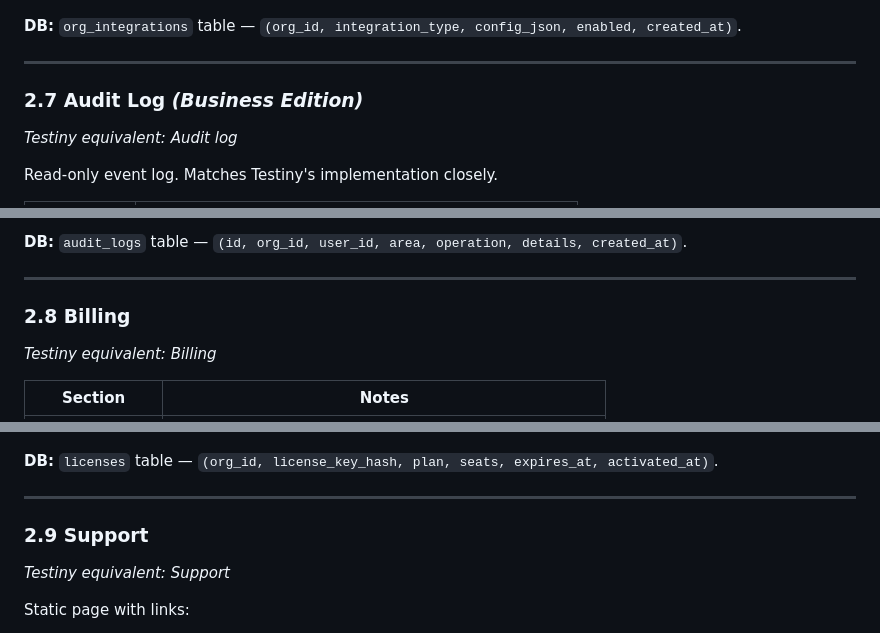
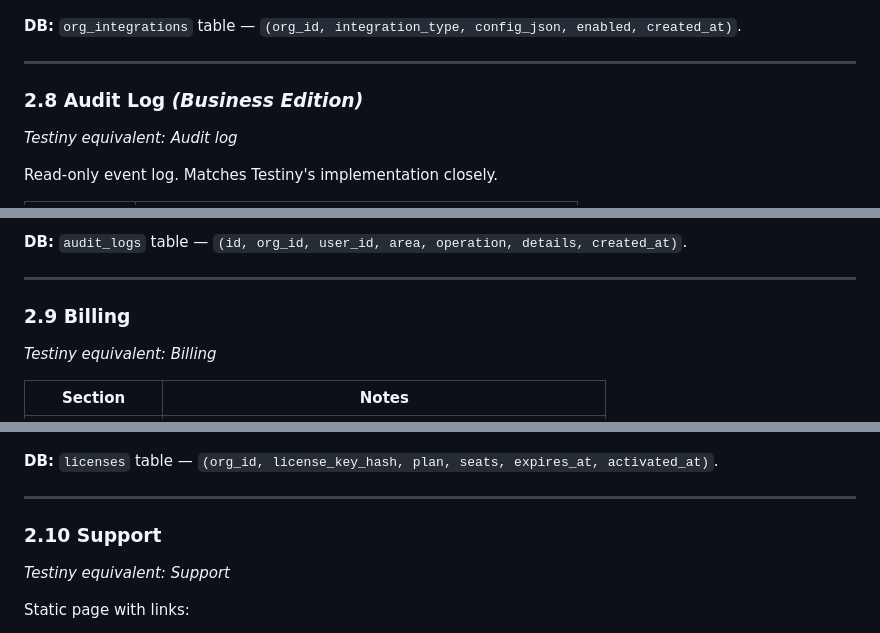
Before and after one commit to Performant-Labs/ctrfhub, a Markdown page: docs/planning/settings-architecture.md, 3 parts joined by grey strips. Drawn GitHub-style.

Commit message:
docs: fix duplicate 2.7 section numbering in settings-architecture.md
Renumber cascading sections:
  2.7 Audit Log  → 2.8
  2.8 Billing    → 2.9
  2.9 Support    → 2.10
  2.11 System    → unchanged (already in correct doc position)
  2.10 About     → 2.12

Final org settings sequence: 2.1–2.7 (unchanged), 2.8 Audit Log,
2.9 Billing, 2.10 Support, 2.11 System, 2.12 About

```diff
--- a/docs/planning/settings-architecture.md
+++ b/docs/planning/settings-architecture.md
@@ -221,7 +221,7 @@ Org-level outbound integrations. Project-level webhooks are separate (Project
 
 ---
 
-### 2.7 Audit Log *(Business Edition)*
+### 2.8 Audit Log *(Business Edition)*
 *Testiny equivalent: Audit log*
 
 Read-only event log. Matches Testiny's implementation closely.
@@ -240,7 +240,7 @@ Features: filterable by area/user/date range, Export all (CSV), configurable ret
 
 ---
 
-### 2.8 Billing
+### 2.9 Billing
 *Testiny equivalent: Billing*
 
 | Section | Notes |
@@ -255,7 +255,7 @@ Features: filterable by area/user/date range, Export all (CSV), configurable ret
 
 ---
 
-### 2.9 Support
+### 2.10 Support
 *Testiny equivalent: Support*
 
 Static page with links:
```
Also changed, not shown: other parts of docs/planning/settings-architecture.md (+1 -1 lines).
